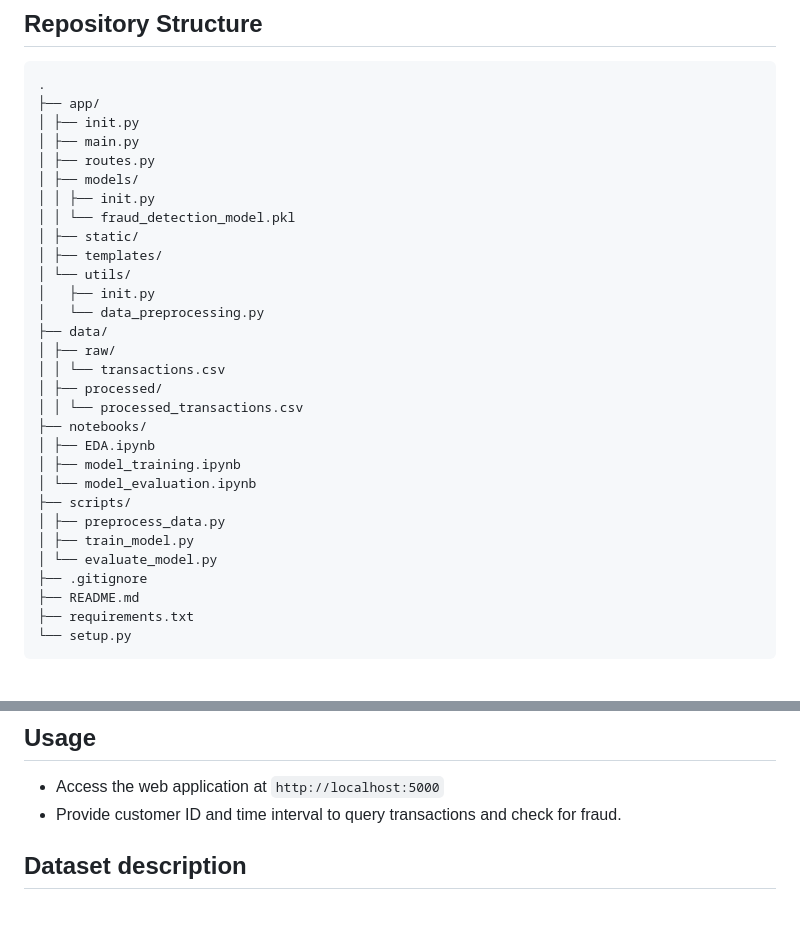
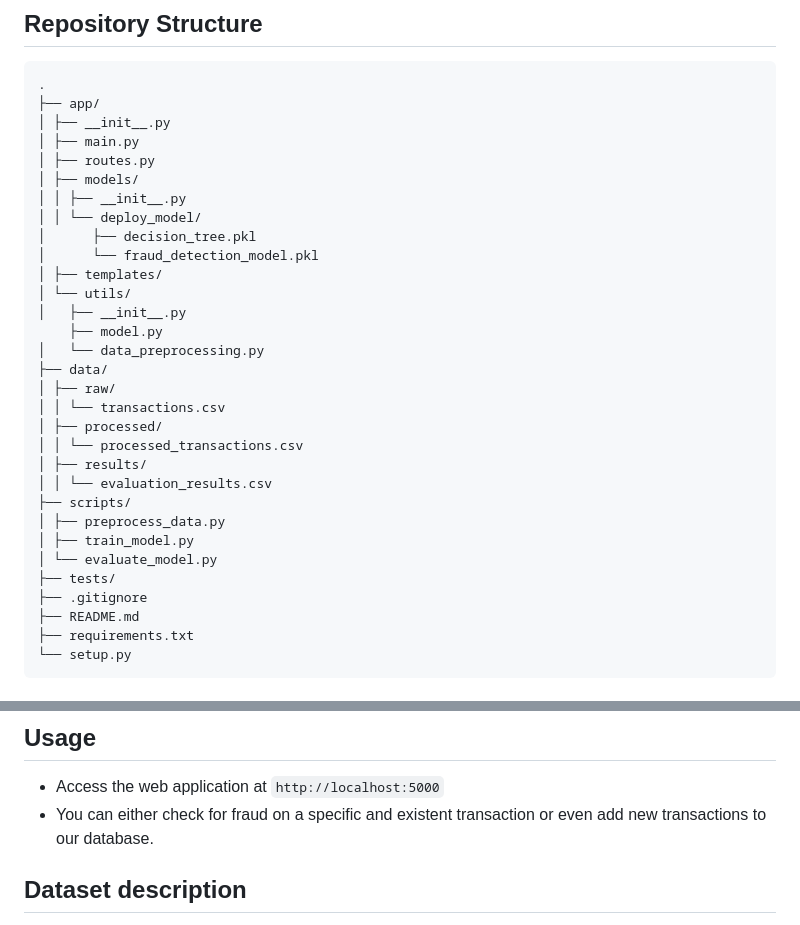
Before and after one commit to leopers/MSPredict, a Markdown page: README.md, 2 parts joined by grey strips. Rendered like a GitHub page.

````diff
--- a/README.md
+++ b/README.md
@@ -7,30 +7,31 @@ A financial transaction fraud prevention DS project following an agile methodolo
 ```
 .
 ├── app/
-│ ├── init.py
+│ ├── __init__.py
 │ ├── main.py
 │ ├── routes.py
 │ ├── models/
-│ │ ├── init.py
-│ │ └── fraud_detection_model.pkl
-│ ├── static/
+│ │ ├── __init__.py
+│ │ └── deploy_model/
+│      ├── decision_tree.pkl
+│      └── fraud_detection_model.pkl
 │ ├── templates/
 │ └── utils/
-│   ├── init.py
+│   ├── __init__.py
+    ├── model.py
 │   └── data_preprocessing.py
 ├── data/
 │ ├── raw/
 │ │ └── transactions.csv
 │ ├── processed/
 │ │ └── processed_transactions.csv
-├── notebooks/
-│ ├── EDA.ipynb
-│ ├── model_training.ipynb
-│ └── model_evaluation.ipynb
+│ ├── results/
+│ │ └── evaluation_results.csv
 ├── scripts/
 │ ├── preprocess_data.py
 │ ├── train_model.py
 │ └── evaluate_model.py
+├── tests/
 ├── .gitignore
 ├── README.md
 ├── requirements.txt
@@ -73,7 +74,7 @@ A financial transaction fraud prevention DS project following an agile methodolo
 ## Usage
 
 - Access the web application at `http://localhost:5000`
-- Provide customer ID and time interval to query transactions and check for fraud.
+- You can either check for fraud on a specific and existent transaction or even add new transactions to our database.
 
 ## Dataset description
 
````
